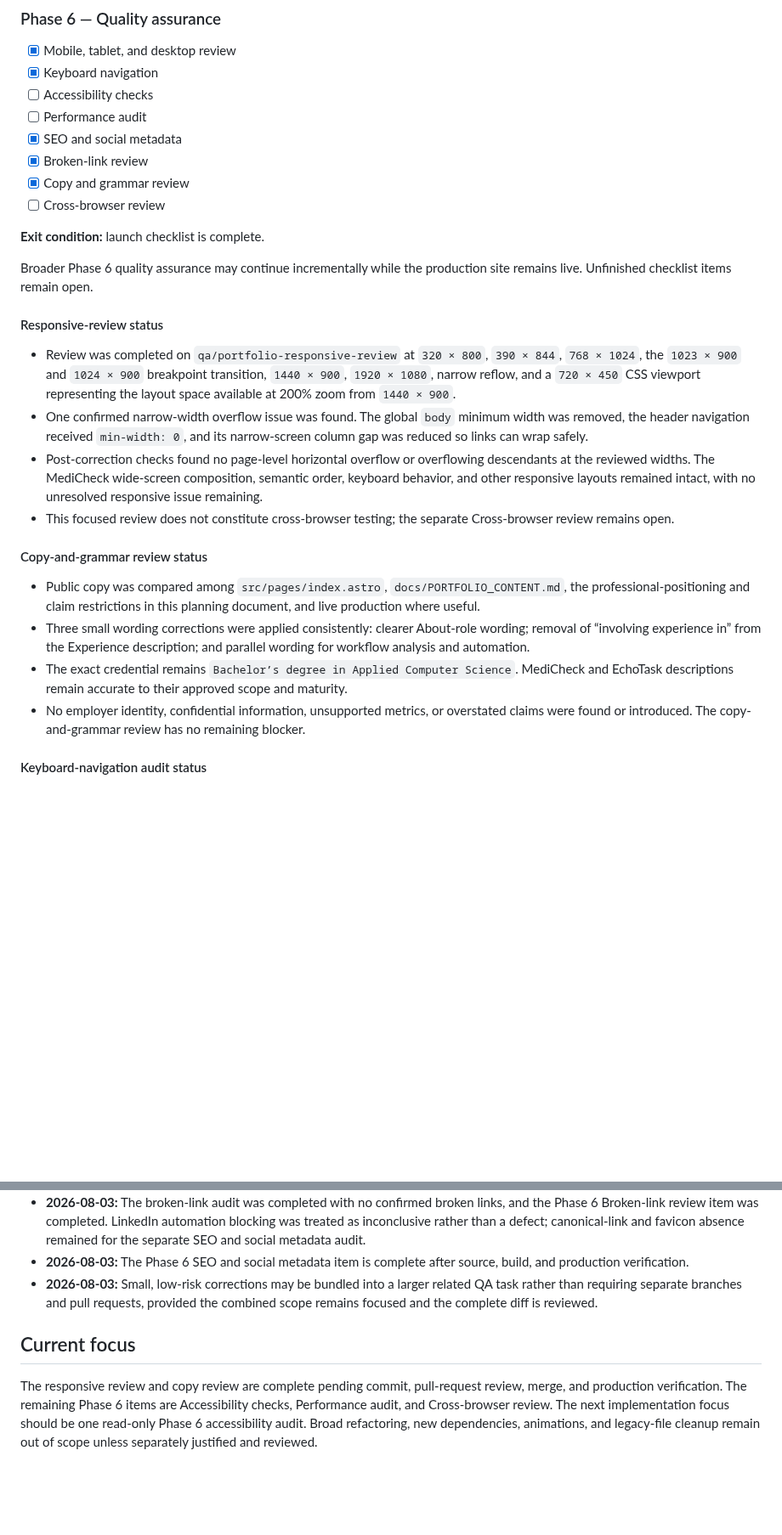
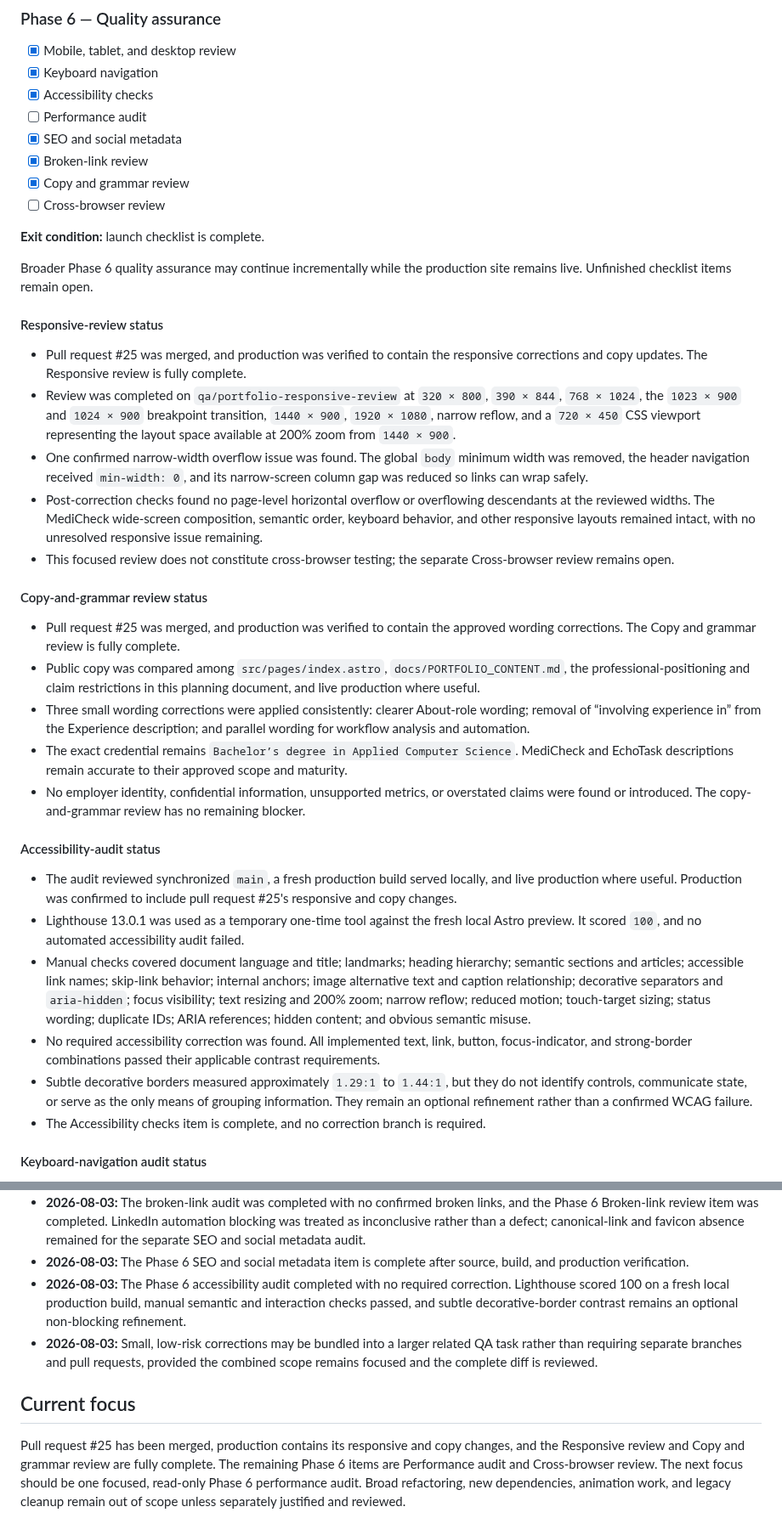
Before and after one commit to haneyoshi/haneyoshi.github.io, a Markdown page: docs/PORTFOLIO_REBUILD_PLAN.md, 2 parts joined by grey strips. Shown at 85% size. Drawn GitHub-style; blank space fills up the shorter version.

Commit message:
Record accessibility audit completion

```diff
--- a/docs/PORTFOLIO_REBUILD_PLAN.md
+++ b/docs/PORTFOLIO_REBUILD_PLAN.md
@@ -249,7 +249,7 @@ Phase 5 polish may continue incrementally while the production site remains live
 
 - [x] Mobile, tablet, and desktop review
 - [x] Keyboard navigation
-- [ ] Accessibility checks
+- [x] Accessibility checks
 - [ ] Performance audit
 - [x] SEO and social metadata
 - [x] Broken-link review
@@ -262,6 +262,7 @@ Broader Phase 6 quality assurance may continue incrementally while the productio
 
 #### Responsive-review status
 
+- Pull request #25 was merged, and production was verified to contain the responsive corrections and copy updates. The Responsive review is fully complete.
 - Review was completed on `qa/portfolio-responsive-review` at `320 × 800`, `390 × 844`, `768 × 1024`, the `1023 × 900` and `1024 × 900` breakpoint transition, `1440 × 900`, `1920 × 1080`, narrow reflow, and a `720 × 450` CSS viewport representing the layout space available at 200% zoom from `1440 × 900`.
 - One confirmed narrow-width overflow issue was found. The global `body` minimum width was removed, the header navigation received `min-width: 0`, and its narrow-screen column gap was reduced so links can wrap safely.
 - Post-correction checks found no page-level horizontal overflow or overflowing descendants at the reviewed widths. The MediCheck wide-screen composition, semantic order, keyboard behavior, and other responsive layouts remained intact, with no unresolved responsive issue remaining.
@@ -269,10 +270,20 @@ Broader Phase 6 quality assurance may continue incrementally while the productio
 
 #### Copy-and-grammar review status
 
+- Pull request #25 was merged, and production was verified to contain the approved wording corrections. The Copy and grammar review is fully complete.
 - Public copy was compared among `src/pages/index.astro`, `docs/PORTFOLIO_CONTENT.md`, the professional-positioning and claim restrictions in this planning document, and live production where useful.
 - Three small wording corrections were applied consistently: clearer About-role wording; removal of “involving experience in” from the Experience description; and parallel wording for workflow analysis and automation.
 - The exact credential remains `Bachelor’s degree in Applied Computer Science`. MediCheck and EchoTask descriptions remain accurate to their approved scope and maturity.
 - No employer identity, confidential information, unsupported metrics, or overstated claims were found or introduced. The copy-and-grammar review has no remaining blocker.
+
+#### Accessibility-audit status
+
+- The audit reviewed synchronized `main`, a fresh production build served locally, and live production where useful. Production was confirmed to include pull request #25's responsive and copy changes.
+- Lighthouse 13.0.1 was used as a temporary one-time tool against the fresh local Astro preview. It scored `100`, and no automated accessibility audit failed.
+- Manual checks covered document language and title; landmarks; heading hierarchy; semantic sections and articles; accessible link names; skip-link behavior; internal anchors; image alternative text and caption relationship; decorative separators and `aria-hidden`; focus visibility; text resizing and 200% zoom; narrow reflow; reduced motion; touch-target sizing; status wording; duplicate IDs; ARIA references; hidden content; and obvious semantic misuse.
+- No required accessibility correction was found. All implemented text, link, button, focus-indicator, and strong-border combinations passed their applicable contrast requirements.
+- Subtle decorative borders measured approximately `1.29:1` to `1.44:1`, but they do not identify controls, communicate state, or serve as the only means of grouping information. They remain an optional refinement rather than a confirmed WCAG failure.
+- The Accessibility checks item is complete, and no correction branch is required.
 
 #### Keyboard-navigation audit status
 
@@ -363,8 +374,9 @@ The minimum staged launch is complete. Incremental polish, QA, documentation, an
 - **2026-08-03:** The keyboard-navigation audit was completed, and global smooth-scrolling behavior was removed because it interfered with rapid keyboard focus tracking. Native instant scrolling is retained for accessible keyboard and anchor navigation. The Phase 6 Keyboard navigation checklist item is complete; broader accessibility checks remain open.
 - **2026-08-03:** The broken-link audit was completed with no confirmed broken links, and the Phase 6 Broken-link review item was completed. LinkedIn automation blocking was treated as inconclusive rather than a defect; canonical-link and favicon absence remained for the separate SEO and social metadata audit.
 - **2026-08-03:** The Phase 6 SEO and social metadata item is complete after source, build, and production verification.
+- **2026-08-03:** The Phase 6 accessibility audit completed with no required correction. Lighthouse scored 100 on a fresh local production build, manual semantic and interaction checks passed, and subtle decorative-border contrast remains an optional non-blocking refinement.
 - **2026-08-03:** Small, low-risk corrections may be bundled into a larger related QA task rather than requiring separate branches and pull requests, provided the combined scope remains focused and the complete diff is reviewed.
 
 ## Current focus
 
-The responsive review and copy review are complete pending commit, pull-request review, merge, and production verification. The remaining Phase 6 items are Accessibility checks, Performance audit, and Cross-browser review. The next implementation focus should be one read-only Phase 6 accessibility audit. Broad refactoring, new dependencies, animations, and legacy-file cleanup remain out of scope unless separately justified and reviewed.
+Pull request #25 has been merged, production contains its responsive and copy changes, and the Responsive review and Copy and grammar review are fully complete. The remaining Phase 6 items are Performance audit and Cross-browser review. The next focus should be one focused, read-only Phase 6 performance audit. Broad refactoring, new dependencies, animation work, and legacy cleanup remain out of scope unless separately justified and reviewed.
```
